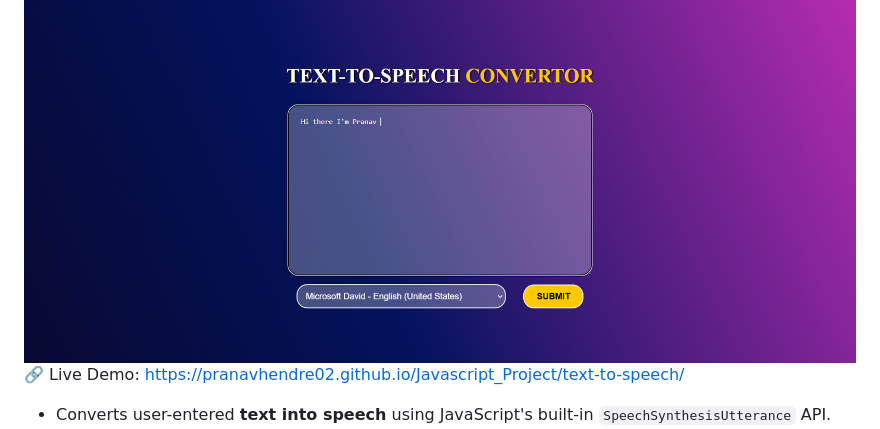
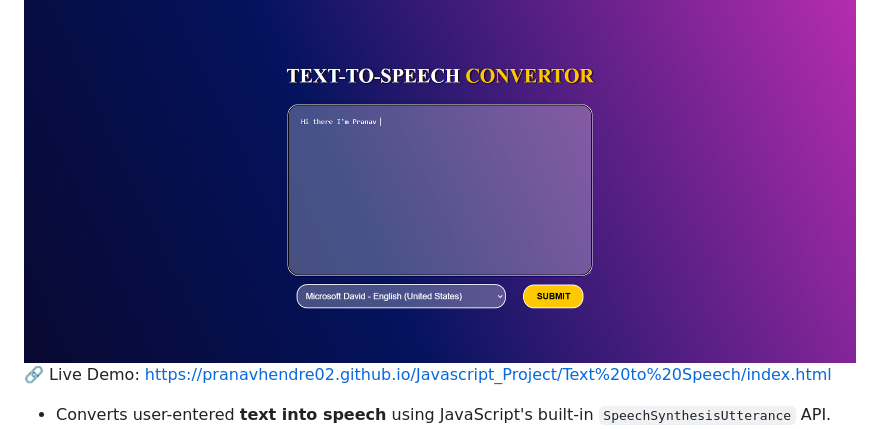
Before and after one commit to PranavHendre02/Javascript_Project, a Markdown page: README.md, the part around the change. Rendered like a GitHub page.

```diff
--- a/README.md
+++ b/README.md
@@ -37,7 +37,7 @@ This repository contains **beginner-friendly JavaScript projects** designed to h
 ---
 ### 🎤 **Text-To-Speech Converter**
 ![image alt](https://github.com/PranavHendre02/Javascript_Project/blob/4b279b80366e383edba4d5c09b26465ca908b4ab/Text%20to%20Speech/Text-To-Speech.png)
-🔗 Live Demo: https://pranavhendre02.github.io/Javascript_Project/text-to-speech/
+🔗 Live Demo: https://pranavhendre02.github.io/Javascript_Project/Text%20to%20Speech/index.html
 - Converts user-entered **text into speech** using JavaScript's built-in `SpeechSynthesisUtterance` API.
 - Provides **play, pause, and stop** controls for user convenience.
 - Supports **multiple voices and languages** (depending on the browser).
```
